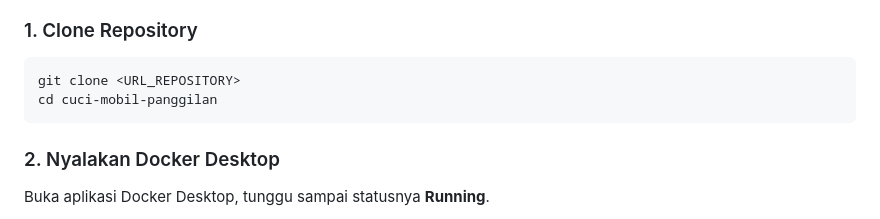
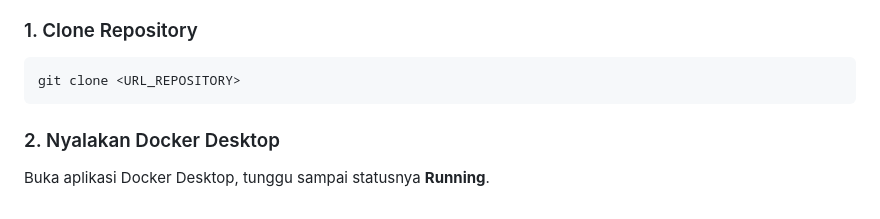
Before and after one commit to BliAli/Project-TCC, a Markdown page: README.md, the part around the change. GitHub-like rendering.

Commit message:
remove unnecessary directory change instruction from README.md

````diff
--- a/README.md
+++ b/README.md
@@ -44,7 +44,6 @@ Pastikan sudah terinstall di PC:
 
 ```bash
 git clone <URL_REPOSITORY>
-cd cuci-mobil-panggilan
 ```
 
 ### 2. Nyalakan Docker Desktop
````
